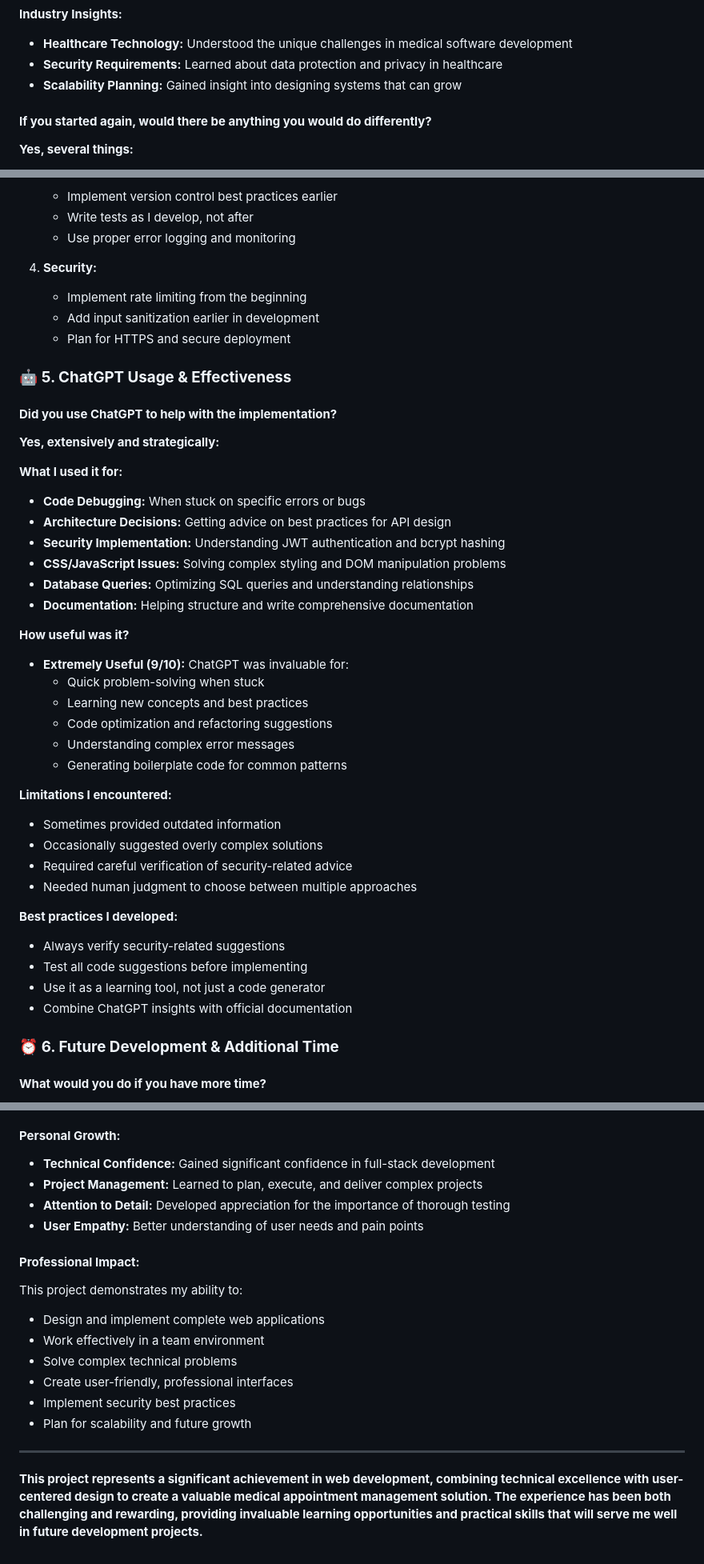
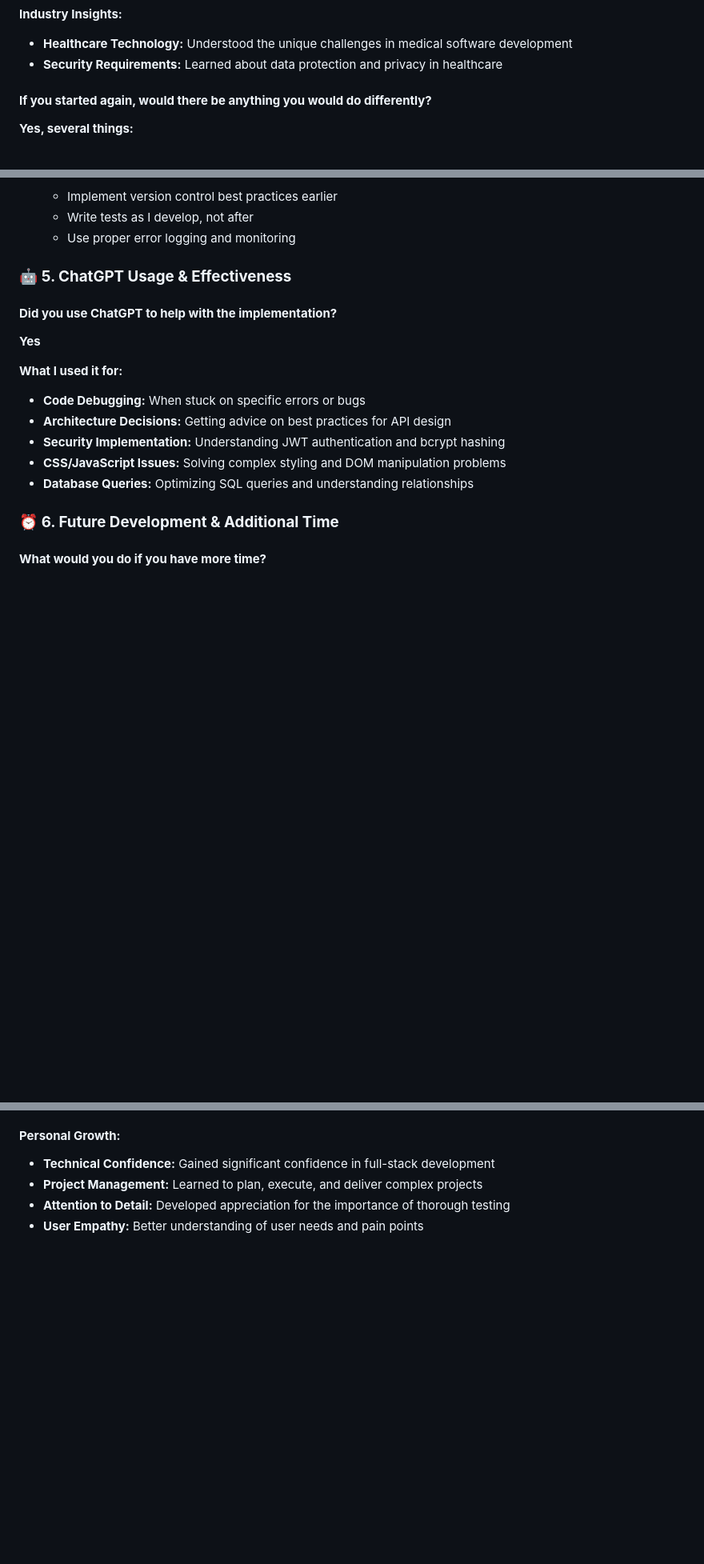
Before and after one commit to AliHosam20/QuickMed, a Markdown page: FINAL_SUMMARY.md, 3 parts joined by grey strips. Shown at 80% size. Rendered like a GitHub page; blank space fills up the shorter version.

```diff
--- a/FINAL_SUMMARY.md
+++ b/FINAL_SUMMARY.md
@@ -111,7 +97,7 @@ The project exceeded my initial expectations in many ways. While I initially pla
 **Industry Insights:**
 - **Healthcare Technology:** Understood the unique challenges in medical software development
 - **Security Requirements:** Learned about data protection and privacy in healthcare
-- **Scalability Planning:** Gained insight into designing systems that can grow
+
 
 #### **If you started again, would there be anything you would do differently?**
 **Yes, several things:**
@@ -131,15 +117,12 @@ The project exceeded my initial expectations in many ways. While I initially pla
    - Write tests as I develop, not after
    - Use proper error logging and monitoring
 
-4. **Security:**
-   - Implement rate limiting from the beginning
-   - Add input sanitization earlier in development
-   - Plan for HTTPS and secure deployment
+
 
 ### 🤖 **5. ChatGPT Usage & Effectiveness**
 
 #### **Did you use ChatGPT to help with the implementation?**
-**Yes, extensively and strategically:**
+**Yes**
 
 **What I used it for:**
 - **Code Debugging:** When stuck on specific errors or bugs
@@ -147,27 +130,8 @@ The project exceeded my initial expectations in many ways. While I initially pla
 - **Security Implementation:** Understanding JWT authentication and bcrypt hashing
 - **CSS/JavaScript Issues:** Solving complex styling and DOM manipulation problems
 - **Database Queries:** Optimizing SQL queries and understanding relationships
-- **Documentation:** Helping structure and write comprehensive documentation
 
-**How useful was it?**
-- **Extremely Useful (9/10):** ChatGPT was invaluable for:
-  - Quick problem-solving when stuck
-  - Learning new concepts and best practices
-  - Code optimization and refactoring suggestions
-  - Understanding complex error messages
-  - Generating boilerplate code for common patterns
 
-**Limitations I encountered:**
-- Sometimes provided outdated information
-- Occasionally suggested overly complex solutions
-- Required careful verification of security-related advice
-- Needed human judgment to choose between multiple approaches
-
-**Best practices I developed:**
-- Always verify security-related suggestions
-- Test all code suggestions before implementing
-- Use it as a learning tool, not just a code generator
-- Combine ChatGPT insights with official documentation
 
 ### ⏰ **6. Future Development & Additional Time**
 
@@ -405,16 +320,3 @@ The project exceeded my initial expectations in many ways. While I initially pla
 - **Project Management:** Learned to plan, execute, and deliver complex projects
 - **Attention to Detail:** Developed appreciation for the importance of thorough testing
 - **User Empathy:** Better understanding of user needs and pain points
-
-#### **Professional Impact:**
-This project demonstrates my ability to:
-- Design and implement complete web applications
-- Work effectively in a team environment
-- Solve complex technical problems
-- Create user-friendly, professional interfaces
-- Implement security best practices
-- Plan for scalability and future growth
-
----
-
-**This project represents a significant achievement in web development, combining technical excellence with user-centered design to create a valuable medical appointment management solution. The experience has been both challenging and rewarding, providing invaluable learning opportunities and practical skills that will serve me well in future development projects.**
```
Also changed, not shown: other parts of FINAL_SUMMARY.md (+10 -73 lines).
